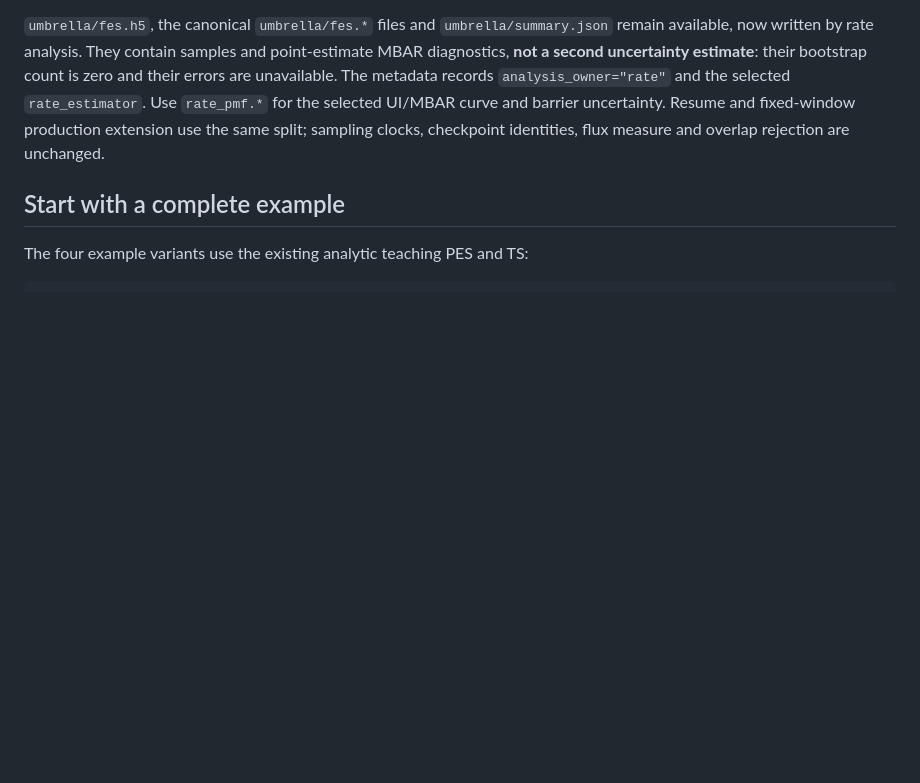
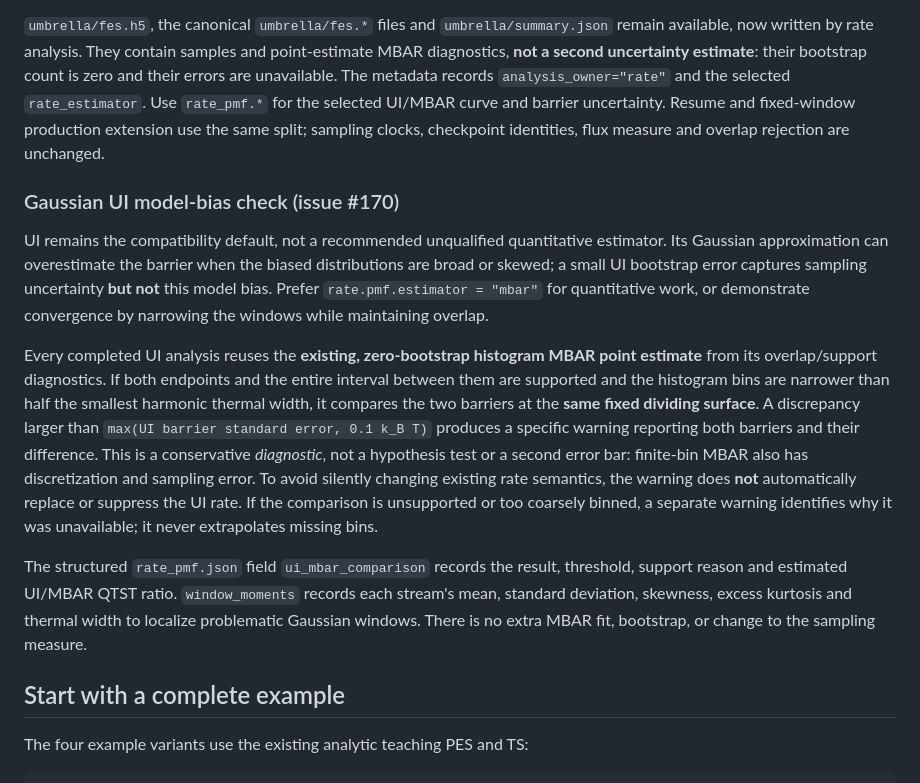
Before and after one commit to chen-yu-hao/PyRPMD, a Markdown page: docs/rate-pmf-selection.md, the part around the change. Drawn GitHub-style; blank space fills up the shorter version.

Commit message:
Document UI window widths and estimator-bias diagnostics

```diff
--- a/docs/rate-pmf-selection.md
+++ b/docs/rate-pmf-selection.md
@@ -54,6 +54,34 @@ The metadata records `analysis_owner="rate"` and the selected `rate_estimator`.
 Use `rate_pmf.*` for the selected UI/MBAR curve and barrier uncertainty. Resume
 and fixed-window production extension use the same split; sampling clocks,
 checkpoint identities, flux measure and overlap rejection are unchanged.
+
+### Gaussian UI model-bias check (issue #170)
+
+UI remains the compatibility default, not a recommended unqualified quantitative
+estimator. Its Gaussian approximation can overestimate the barrier when the
+biased distributions are broad or skewed; a small UI bootstrap error captures
+sampling uncertainty **but not** this model bias. Prefer
+`rate.pmf.estimator = "mbar"` for quantitative work, or demonstrate convergence
+by narrowing the windows while maintaining overlap.
+
+Every completed UI analysis reuses the **existing, zero-bootstrap histogram MBAR
+point estimate** from its overlap/support diagnostics. If both endpoints and
+the entire interval between them are supported and the histogram bins are
+narrower than half the smallest harmonic thermal width, it compares the two
+barriers at the **same fixed dividing surface**. A discrepancy larger than
+`max(UI barrier standard error, 0.1 k_B T)` produces a specific warning
+reporting both barriers and their difference. This is a conservative
+*diagnostic*, not a hypothesis test or a second error bar: finite-bin MBAR also
+has discretization and sampling error. To avoid silently changing existing
+rate semantics, the warning does **not** automatically replace or suppress
+the UI rate. If the comparison is unsupported or too coarsely binned, a separate
+warning identifies why it was unavailable; it never extrapolates missing bins.
+
+The structured `rate_pmf.json` field `ui_mbar_comparison` records the result,
+threshold, support reason and estimated UI/MBAR QTST ratio. `window_moments`
+records each stream's mean, standard deviation, skewness, excess kurtosis and
+thermal width to localize problematic Gaussian windows. There is no extra MBAR
+fit, bootstrap, or change to the sampling measure.
 
 ## Start with a complete example
 
```
